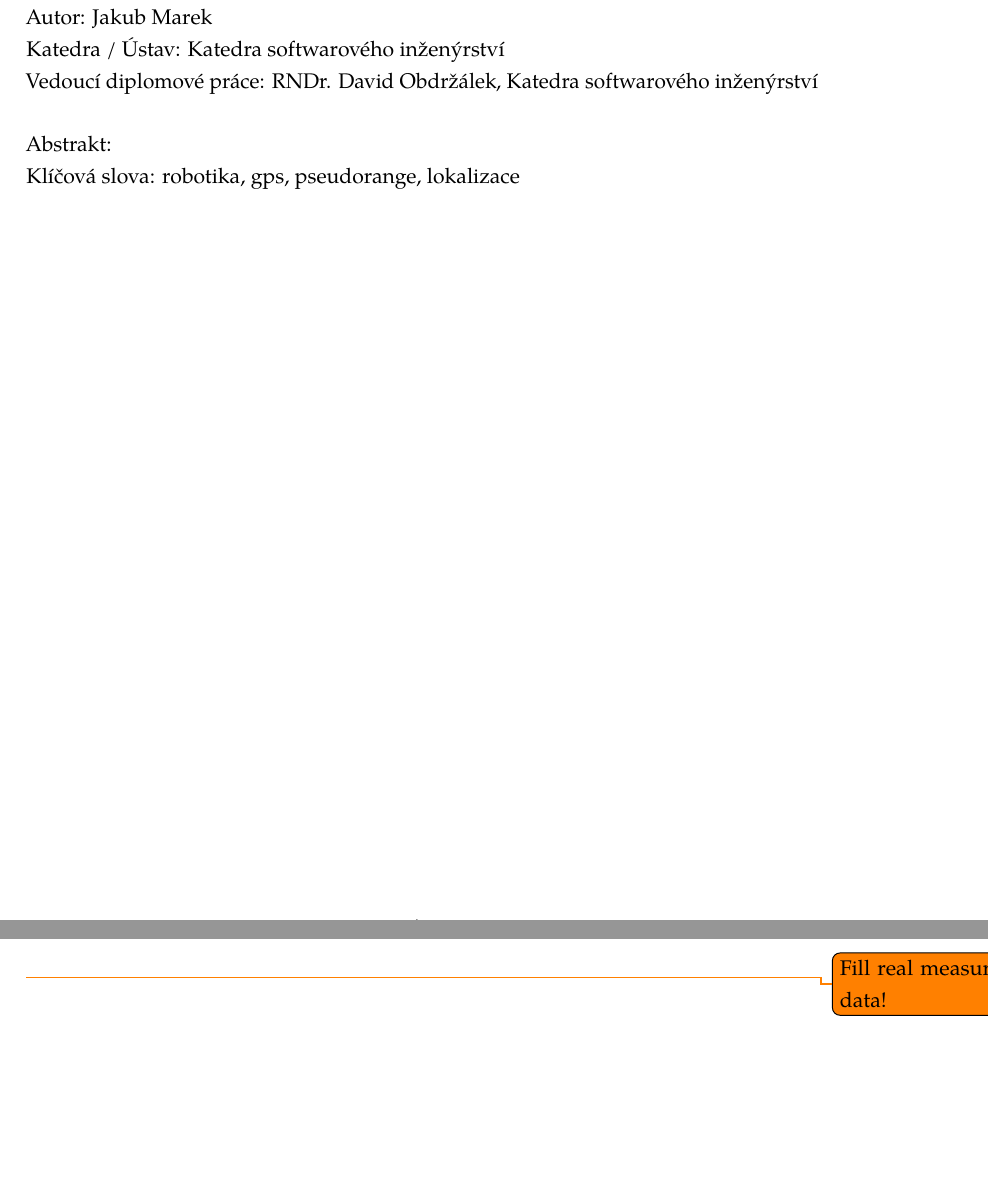
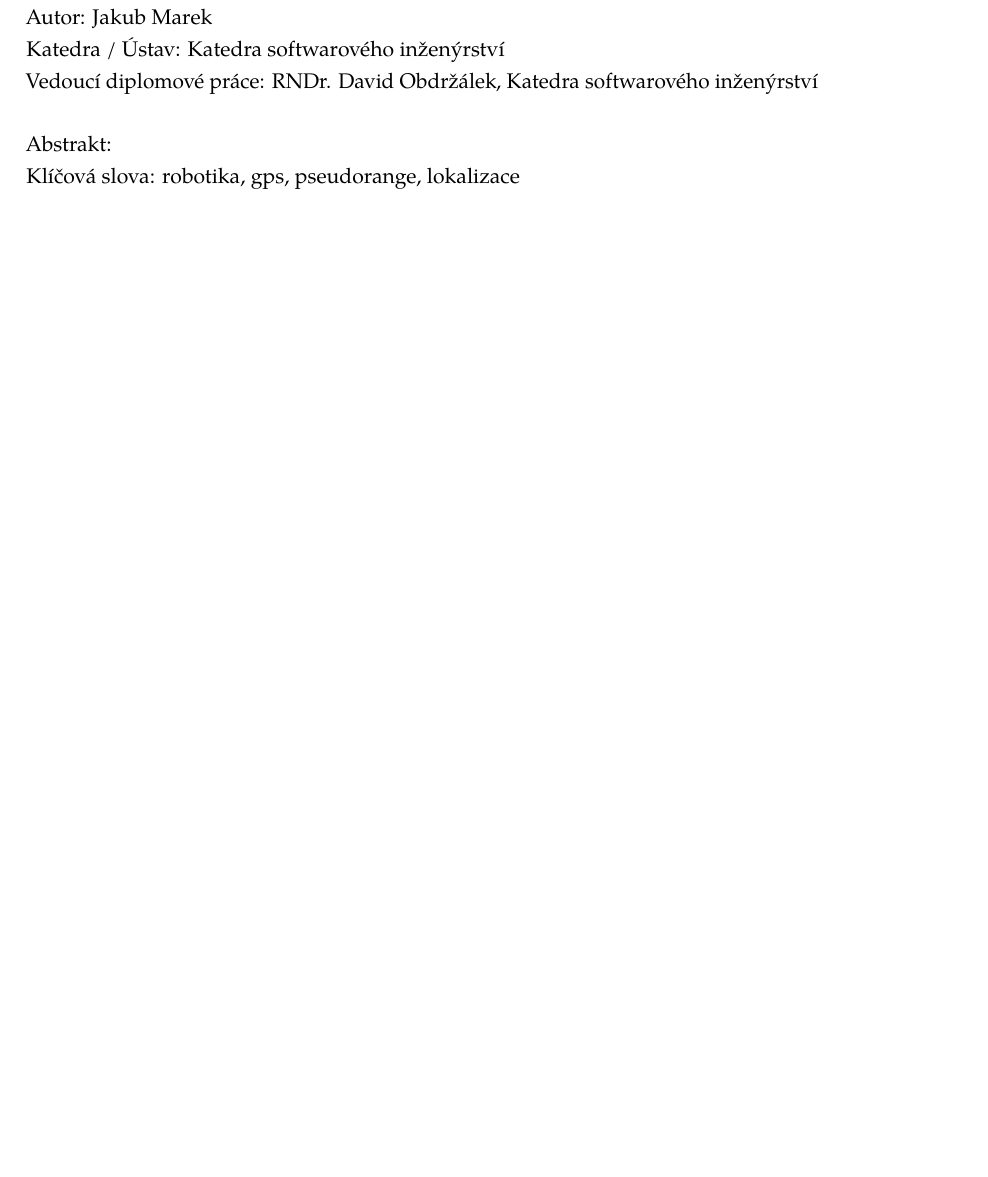
Before and after one commit to bluecube/thesis, a LaTeX thesis (text/thesis.tex, which reads text/tex/measured_data.tex): two parts of pages 11 and 13 of 67 before the commit and part of page 11 of 65 after it, the two joined at a grey line, cut so that both start at the same text, the shorter picture padded with empty space. Compiled offline with pdfLaTeX.

Commit message:
text: Removed todo note that was breaking the page layout.

```diff
--- a/text/tex/measured_data.tex
+++ b/text/tex/measured_data.tex
@@ -1,5 +1,3 @@
-\todo{Fill real measured data!}
-
 \newcommand{\sigmaUere}{\num{6.255}}
 \newcommand{\WilsonParamA}{\num{4.941}}
 \newcommand{\WilsonParamB}{\num{3.568}}
```
